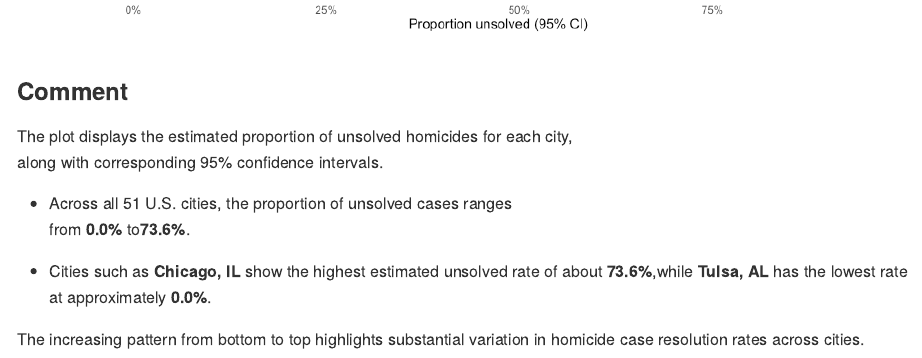
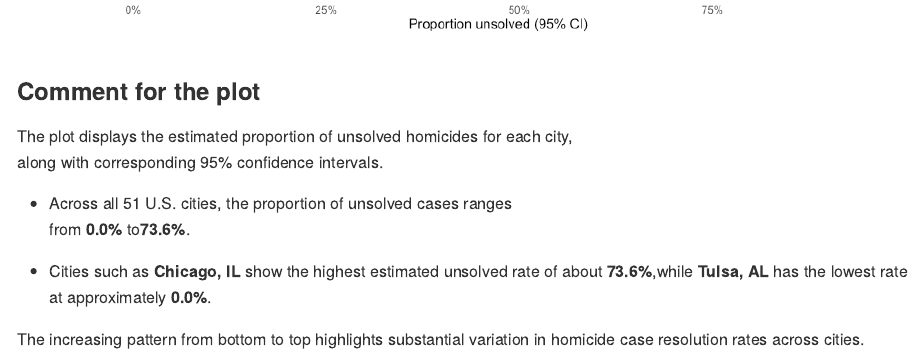
Before and after one commit to Jason-0409-G/p8105_hw5_jg5037, an R Markdown document (P8105_hw5_jg5037.Rmd): the page in a window 1100 px wide, from 11560 px down. The pictures show the output file P8105_hw5_jg5037.md that the author committed with the source, drawn offline in the style of GitHub.

Commit message:
final check

````diff
--- a/P8105_hw5_jg5037.Rmd
+++ b/P8105_hw5_jg5037.Rmd
@@ -335,7 +335,7 @@ city_prop |>
   )+ coord_cartesian(clip = 'off')
 ```
 
-### Comment
+### Comment for the plot
 
 The plot displays the estimated proportion of unsolved homicides for each city,
 along with corresponding 95% confidence intervals.
````
Also changed, not shown: P8105_hw5_jg5037.md, 1 other file.
